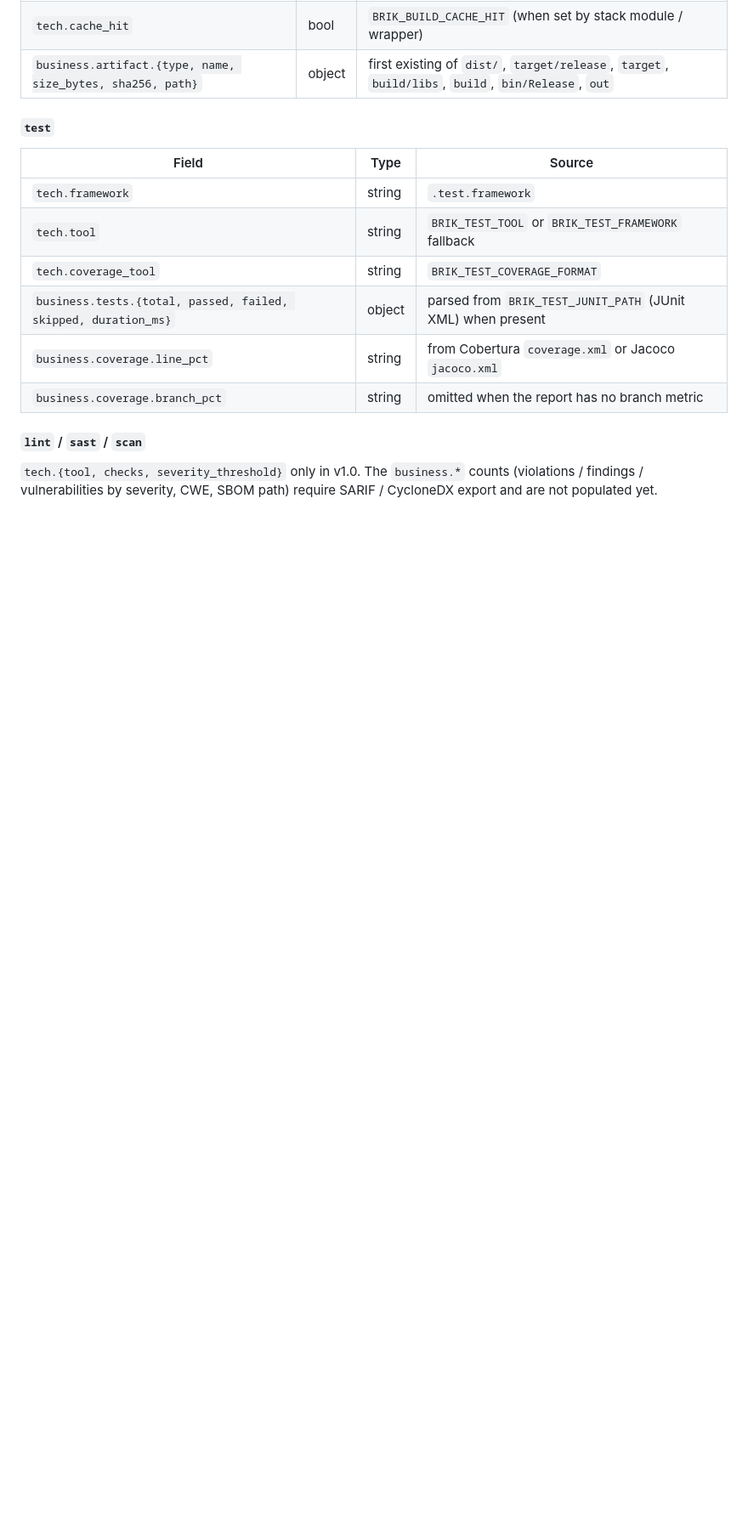
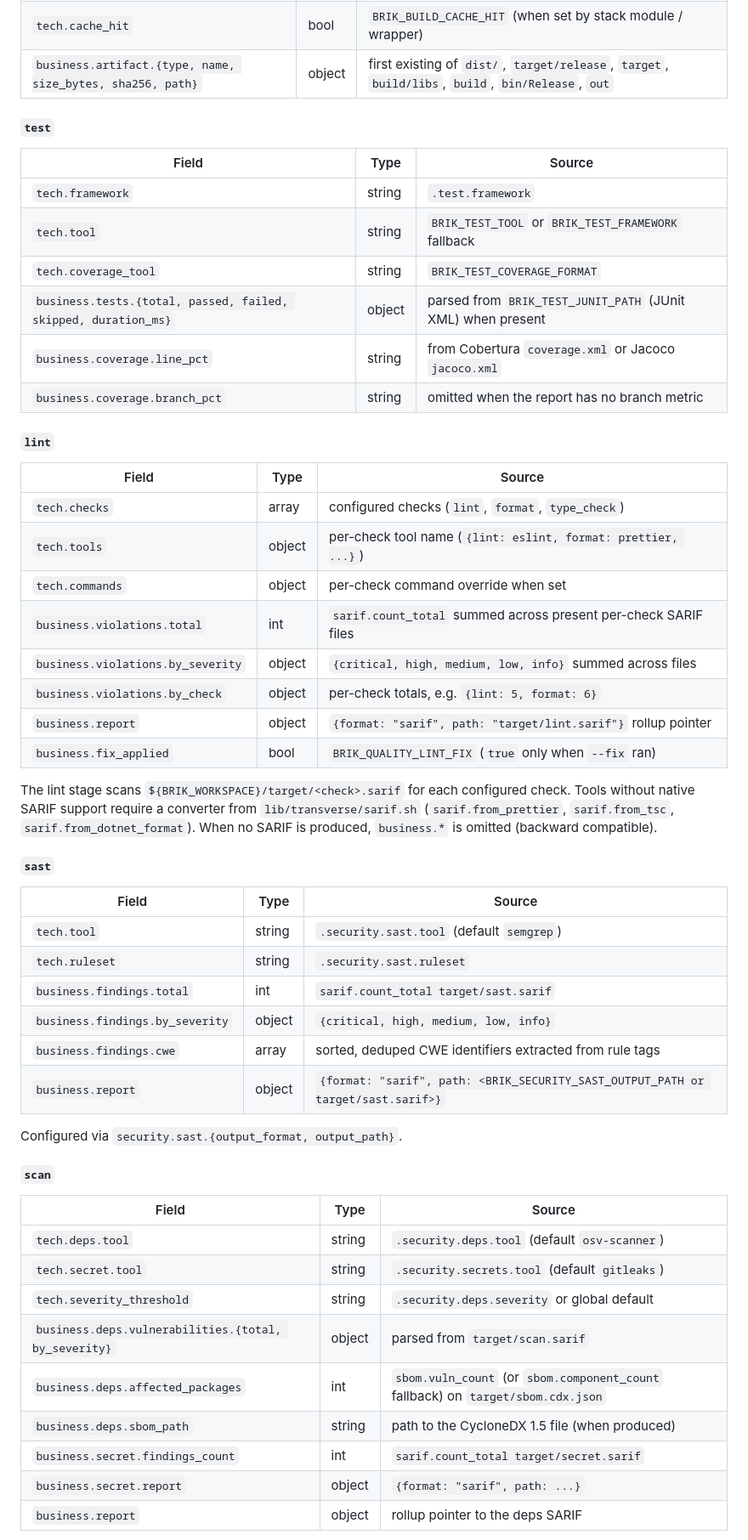
Before and after one commit to getbrik/brik, a Markdown page: docs/reference.md, the part around one of its changes. Shown at 85% size. Drawn GitHub-style; blank space fills up the shorter version.

Commit message:
docs(reference): document lint/sast/scan business fields and severity normalization
Replace the placeholder paragraph with concrete tables for the lint, sast,
and scan stages now that SARIF and CycloneDX outputs are aggregated under
business.*. Add a severity normalization subsection mapping SARIF level
and CVSS numeric severity to the canonical {critical, high, medium, low,
info} vocabulary.

```diff
--- a/docs/reference.md
+++ b/docs/reference.md
@@ -717,8 +717,49 @@ fields (`stage`, `status`, `rc`, `runner`, `duration_ms`, `timestamp`).
 | `business.coverage.line_pct` | string | from Cobertura `coverage.xml` or Jacoco `jacoco.xml` |
 | `business.coverage.branch_pct` | string | omitted when the report has no branch metric |
 
-#### `lint` / `sast` / `scan`
+#### `lint`
 
-`tech.{tool, checks, severity_threshold}` only in v1.0. The `business.*`
-counts (violations / findings / vulnerabilities by severity, CWE, SBOM
-path) require SARIF / CycloneDX export and are not populated yet.
+| Field | Type | Source |
+|---|---|---|
+| `tech.checks` | array | configured checks (`lint`, `format`, `type_check`) |
+| `tech.tools` | object | per-check tool name (`{lint: eslint, format: prettier, ...}`) |
+| `tech.commands` | object | per-check command override when set |
+| `business.violations.total` | int | `sarif.count_total` summed across present per-check SARIF files |
+| `business.violations.by_severity` | object | `{critical, high, medium, low, info}` summed across files |
+| `business.violations.by_check` | object | per-check totals, e.g. `{lint: 5, format: 6}` |
+| `business.report` | object | `{format: "sarif", path: "target/lint.sarif"}` rollup pointer |
+| `business.fix_applied` | bool | `BRIK_QUALITY_LINT_FIX` (`true` only when `--fix` ran) |
+
+The lint stage scans `${BRIK_WORKSPACE}/target/<check>.sarif` for each
+configured check. Tools without native SARIF support require a converter
+from `lib/transverse/sarif.sh` (`sarif.from_prettier`, `sarif.from_tsc`,
+`sarif.from_dotnet_format`). When no SARIF is produced, `business.*` is
+omitted (backward compatible).
+
+#### `sast`
+
+| Field | Type | Source |
+|---|---|---|
+| `tech.tool` | string | `.security.sast.tool` (default `semgrep`) |
+| `tech.ruleset` | string | `.security.sast.ruleset` |
+| `business.findings.total` | int | `sarif.count_total target/sast.sarif` |
+| `business.findings.by_severity` | object | `{critical, high, medium, low, info}` |
+| `business.findings.cwe` | array | sorted, deduped CWE identifiers extracted from rule tags |
+| `business.report` | object | `{format: "sarif", path: <BRIK_SECURITY_SAST_OUTPUT_PATH or target/sast.sarif>}` |
+
+Configured via `security.sast.{output_format, output_path}`.
+
+#### `scan`
+
+| Field | Type | Source |
+|---|---|---|
+| `tech.deps.tool` | string | `.security.deps.tool` (default `osv-scanner`) |
+| `tech.secret.tool` | string | `.security.secrets.tool` (default `gitleaks`) |
+| `tech.severity_threshold` | string | `.security.deps.severity` or global default |
+| `business.deps.vulnerabilities.{total, by_severity}` | object | parsed from `target/scan.sarif` |
+| `business.deps.affected_packages` | int | `sbom.vuln_count` (or `sbom.component_count` fallback) on `target/sbom.cdx.json` |
+| `business.deps.sbom_path` | string | path to the CycloneDX 1.5 file (when produced) |
+| `business.secret.findings_count` | int | `sarif.count_total target/secret.sarif` |
+| `business.secret.report` | object | `{format: "sarif", path: ...}` |
+| `business.report` | object | rollup pointer to the deps SARIF |
+
```
Also changed, not shown: other parts of docs/reference.md (+22 -0 lines).
